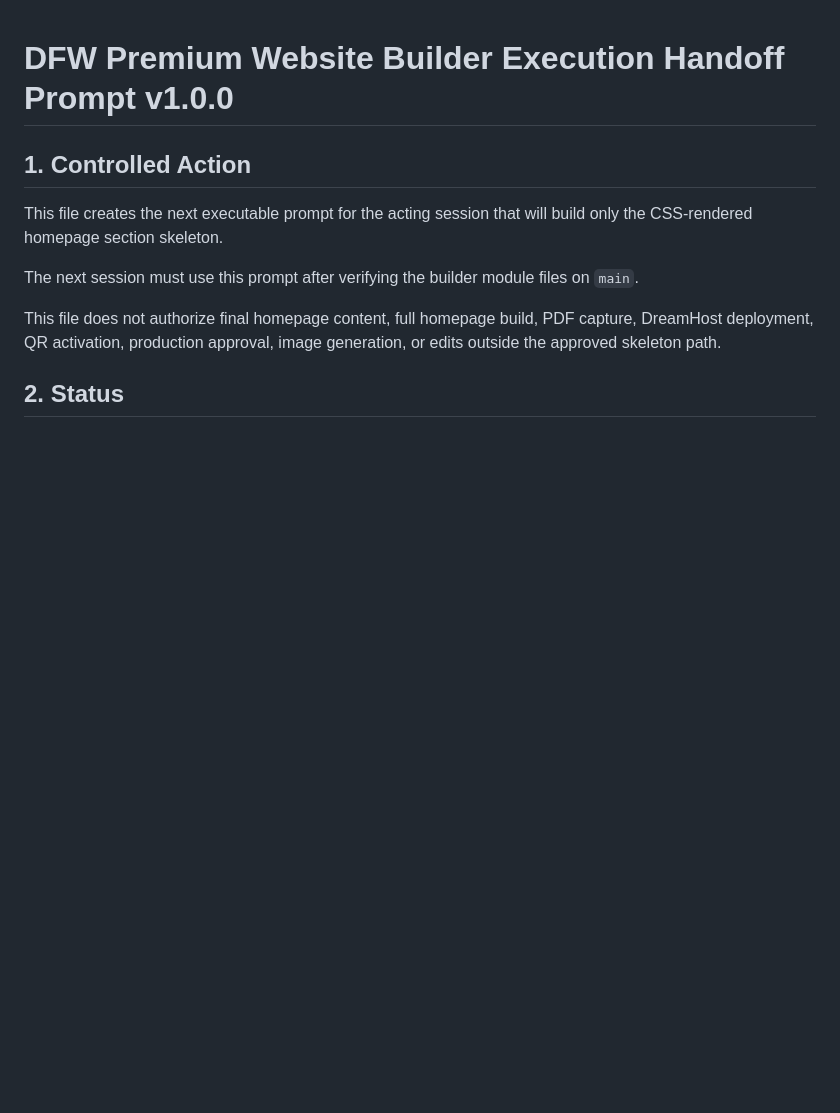
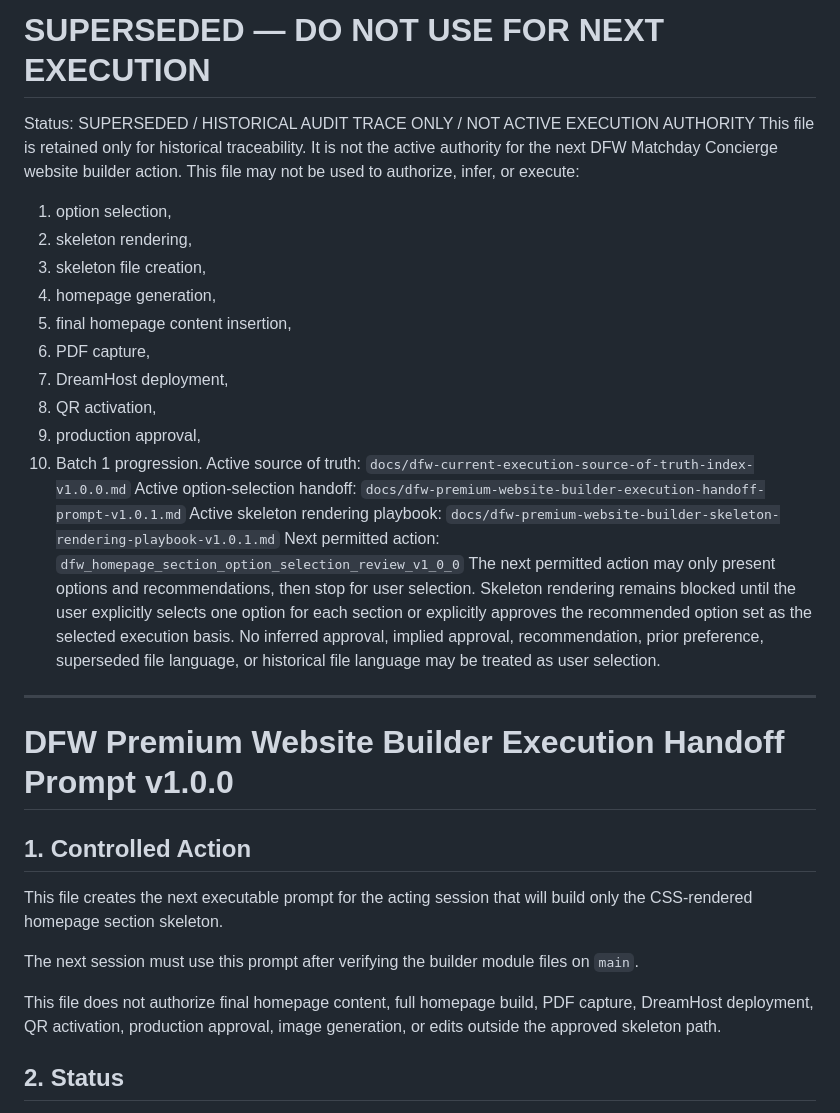
Before and after one commit to aw3consulting/dfwmatchdayconcierge, a Markdown page: docs/dfw-premium-website-builder-execution-handoff-prompt-v1.0.0.md, the part around the change. GitHub-like rendering; blank space fills up the shorter version.

Commit message:
Deactivate superseded DFW website builder execution surfaces

```diff
--- a/docs/dfw-premium-website-builder-execution-handoff-prompt-v1.0.0.md
+++ b/docs/dfw-premium-website-builder-execution-handoff-prompt-v1.0.0.md
@@ -1,3 +1,30 @@
+# SUPERSEDED — DO NOT USE FOR NEXT EXECUTION
+Status: SUPERSEDED / HISTORICAL AUDIT TRACE ONLY / NOT ACTIVE EXECUTION AUTHORITY
+This file is retained only for historical traceability. It is not the active authority for the next DFW Matchday Concierge website builder action.
+This file may not be used to authorize, infer, or execute:
+1. option selection,
+2. skeleton rendering,
+3. skeleton file creation,
+4. homepage generation,
+5. final homepage content insertion,
+6. PDF capture,
+7. DreamHost deployment,
+8. QR activation,
+9. production approval,
+10. Batch 1 progression.
+Active source of truth:
+`docs/dfw-current-execution-source-of-truth-index-v1.0.0.md`
+Active option-selection handoff:
+`docs/dfw-premium-website-builder-execution-handoff-prompt-v1.0.1.md`
+Active skeleton rendering playbook:
+`docs/dfw-premium-website-builder-skeleton-rendering-playbook-v1.0.1.md`
+Next permitted action:
+`dfw_homepage_section_option_selection_review_v1_0_0`
+The next permitted action may only present options and recommendations, then stop for user selection.
+Skeleton rendering remains blocked until the user explicitly selects one option for each section or explicitly approves the recommended option set as the selected execution basis.
+No inferred approval, implied approval, recommendation, prior preference, superseded file language, or historical file language may be treated as user selection.
+---
+
 # DFW Premium Website Builder Execution Handoff Prompt v1.0.0
 
 ## 1. Controlled Action
```
